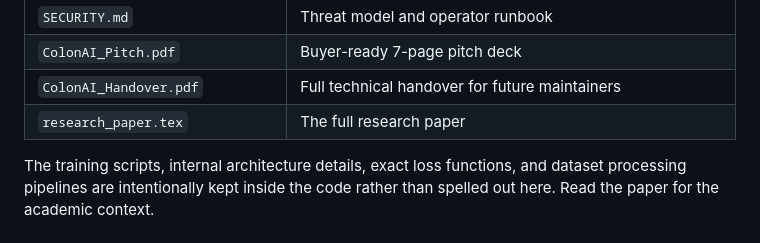
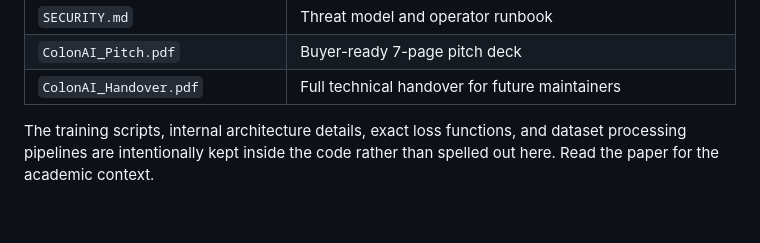
Before and after one commit to Yuvraj235/Agentic_Multimodal_Colon_Cancer_AI, a Markdown page: README.md, the part around the change. GitHub-like rendering.

Commit message:
Remove research paper reference from README
Removed reference to the research paper from the README.

```diff
--- a/README.md
+++ b/README.md
@@ -243,7 +243,7 @@ Run this behind a reverse proxy (nginx / Caddy) that terminates TLS. Read [`SECU
 | `SECURITY.md` | Threat model and operator runbook |
 | `ColonAI_Pitch.pdf` | Buyer-ready 7-page pitch deck |
 | `ColonAI_Handover.pdf` | Full technical handover for future maintainers |
-| `research_paper.tex` | The full research paper |
+
 
 The training scripts, internal architecture details, exact loss functions, and dataset processing pipelines are intentionally kept inside the code rather than spelled out here. Read the paper for the academic context.
 
```
